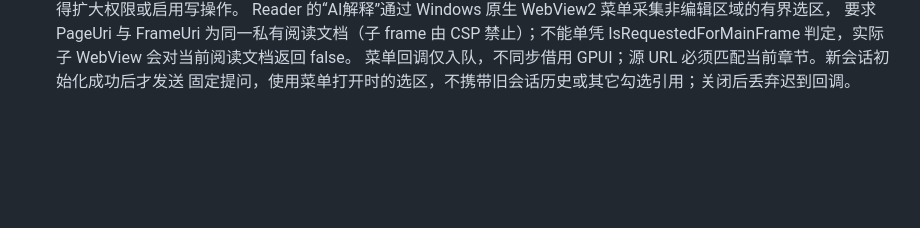
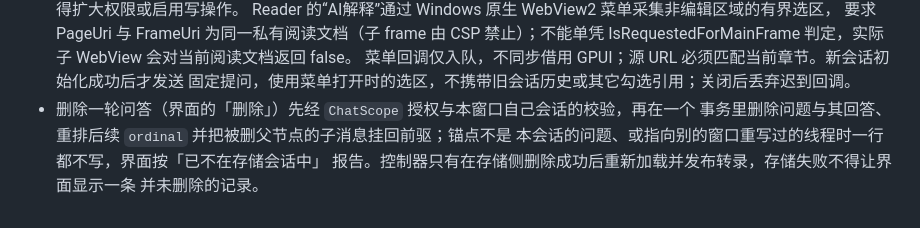
Before and after one commit to ngy-ai/ngy-book-studio, a Markdown page: docs/agent/ai-safety.md, the part around the change. Drawn GitHub-style; blank space fills up the shorter version.

```diff
--- a/docs/agent/ai-safety.md
+++ b/docs/agent/ai-safety.md
@@ -122,3 +122,8 @@
   IsRequestedForMainFrame 判定，实际子 WebView 会对当前阅读文档返回 false。
   菜单回调仅入队，不同步借用 GPUI；源 URL 必须匹配当前章节。新会话初始化成功后才发送
   固定提问，使用菜单打开时的选区，不携带旧会话历史或其它勾选引用；关闭后丢弃迟到回调。
+- 删除一轮问答（界面的「删除」）先经 `ChatScope` 授权与本窗口自己会话的校验，再在一个
+  事务里删除问题与其回答、重排后续 `ordinal` 并把被删父节点的子消息挂回前驱；锚点不是
+  本会话的问题、或指向别的窗口重写过的线程时一行都不写，界面按「已不在存储会话中」
+  报告。控制器只有在存储侧删除成功后重新加载并发布转录，存储失败不得让界面显示一条
+  并未删除的记录。
```
Also changed, not shown: README.md (+1 -1 lines), docs/agent/code-map-ui.md (+7 -5 lines).
